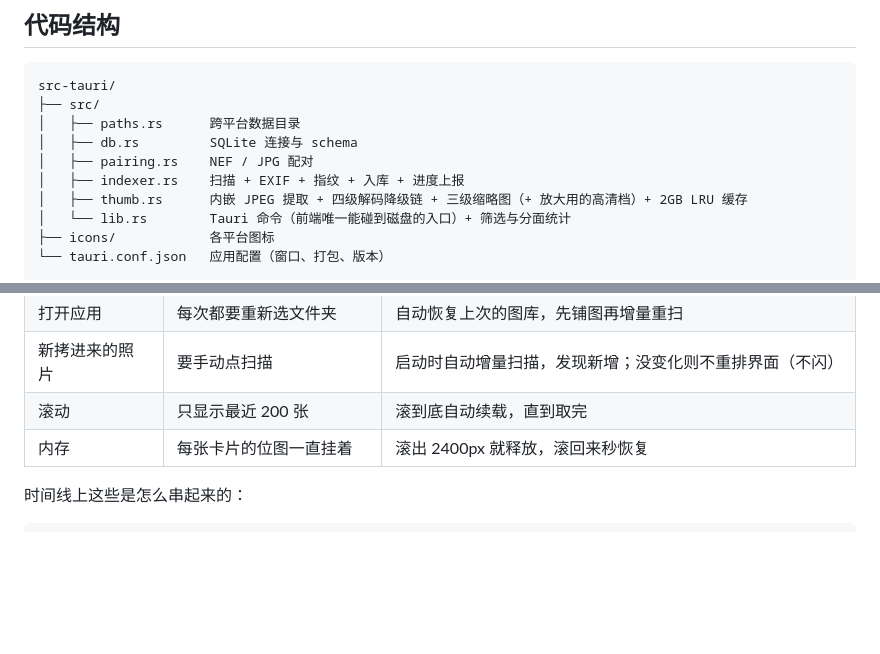
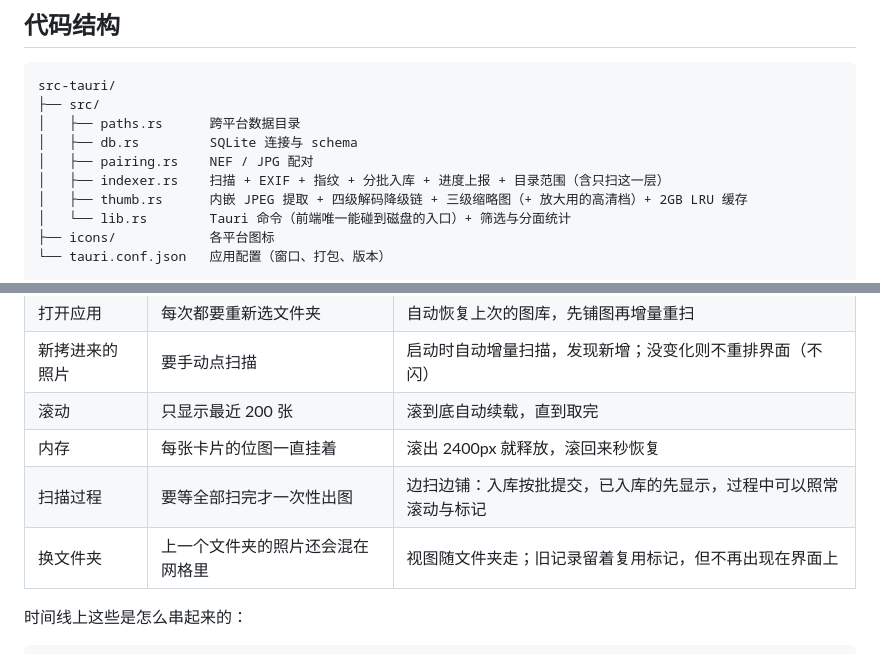
Before and after one commit to Joker-desire/SP, a Markdown page: README.md, 2 parts joined by grey strips. Rendered like a GitHub page; blank space fills up the shorter version.

```diff
--- a/README.md
+++ b/README.md
@@ -145,7 +147,7 @@ src-tauri/
 │   ├── paths.rs      跨平台数据目录
 │   ├── db.rs         SQLite 连接与 schema
 │   ├── pairing.rs    NEF / JPG 配对
-│   ├── indexer.rs    扫描 + EXIF + 指纹 + 入库 + 进度上报
+│   ├── indexer.rs    扫描 + EXIF + 指纹 + 分批入库 + 进度上报 + 目录范围（含只扫这一层）
 │   ├── thumb.rs      内嵌 JPEG 提取 + 四级解码降级链 + 三级缩略图（+ 放大用的高清档）+ 2GB LRU 缓存
 │   └── lib.rs        Tauri 命令（前端唯一能碰到磁盘的入口）+ 筛选与分面统计
 ├── icons/            各平台图标
@@ -222,6 +232,8 @@ branding/         图标源
 | 新拷进来的照片 | 要手动点扫描 | 启动时自动增量扫描，发现新增；没变化则不重排界面（不闪） |
 | 滚动 | 只显示最近 200 张 | 滚到底自动续载，直到取完 |
 | 内存 | 每张卡片的位图一直挂着 | 滚出 2400px 就释放，滚回来秒恢复 |
+| 扫描过程 | 要等全部扫完才一次性出图 | 边扫边铺：入库按批提交，已入库的先显示，过程中可以照常滚动与标记 |
+| 换文件夹 | 上一个文件夹的照片还会混在网格里 | 视图随文件夹走；旧记录留着复用标记，但不再出现在界面上 |
 
 时间线上这些是怎么串起来的：
 
```
Also changed, not shown: other parts of README.md (+14 -4 lines).
